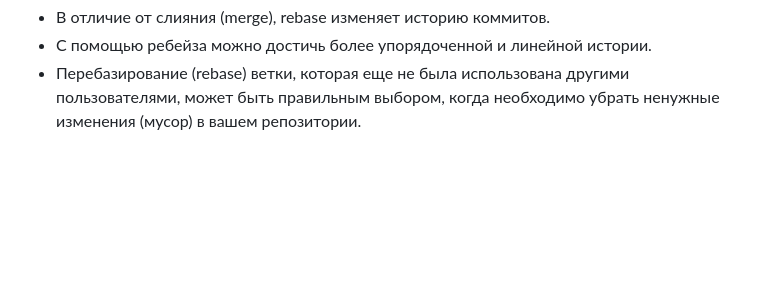
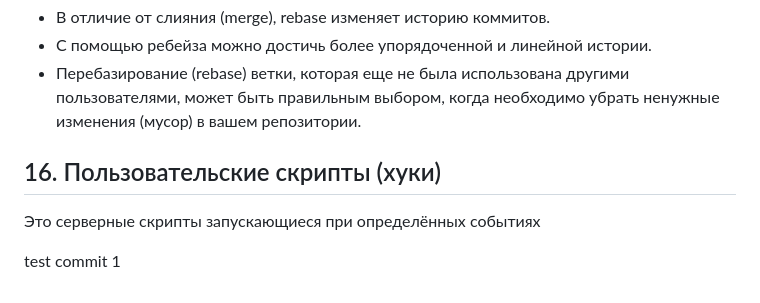
Before and after one commit to akatkinia/IT_tips, a Markdown page: GIT/readme.md, the part around the change. Rendered like a GitHub page; blank space fills up the shorter version.

Commit message:
test commit 1 rebase

```diff
--- a/GIT/readme.md
+++ b/GIT/readme.md
@@ -653,3 +653,9 @@ $ git branch -d client $ git branch -d server
 * В отличие от слияния (merge), rebase изменяет историю коммитов.
 * С помощью ребейза можно достичь более упорядоченной и линейной истории.
 * Перебазирование (rebase) ветки, которая еще не была использована другими пользователями, может быть правильным выбором, когда необходимо убрать ненужные изменения (мусор) в вашем репозитории.
+
+
+## 16. Пользовательские скрипты (хуки)
+Это серверные скрипты запускающиеся при определённых событиях
+
+test commit 1
```
